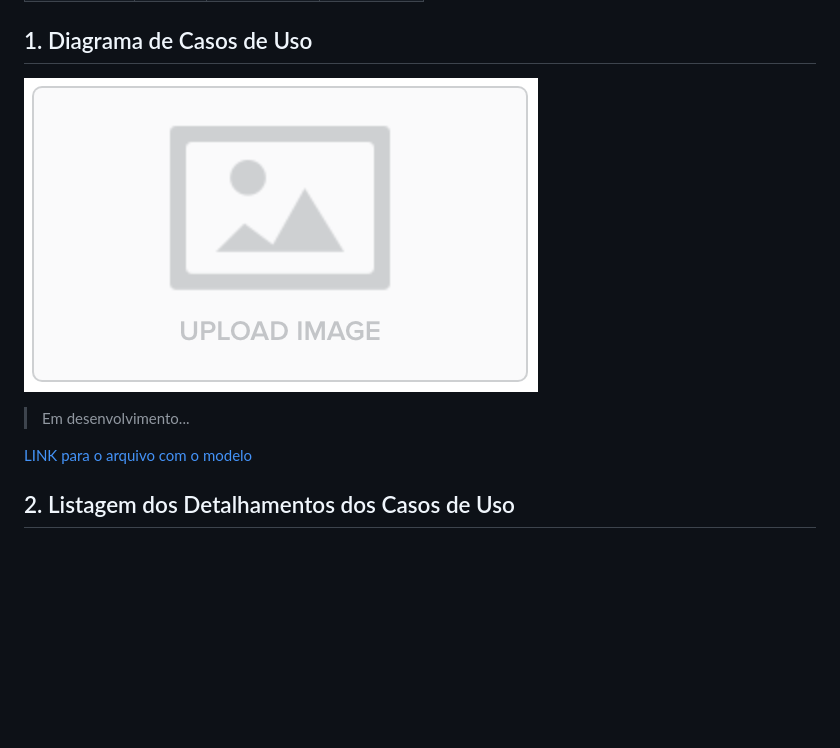
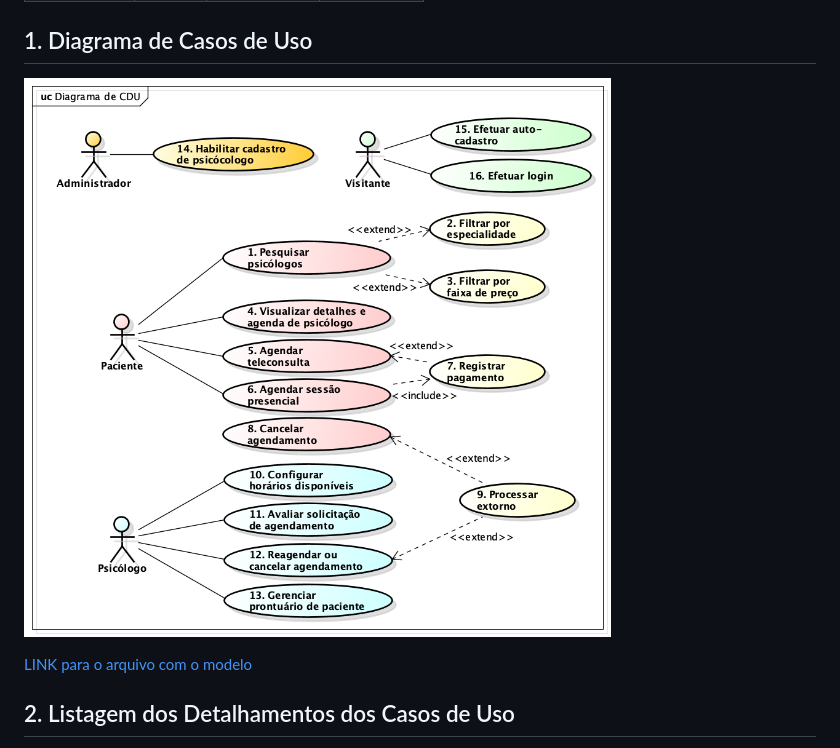
Before and after one commit to tads-cnat/apoo-26-1, a Markdown page: doc/cdu/cdu.md, the part around the change. GitHub-like rendering; pictures changed too: doc/cdu/imgs/cdu_v01.png (added), doc/cdu/imgs/placeholder.png (deleted); blank space fills up the shorter version.

Commit message:
Criação da primeira versão do diagrama de casos de uso.

```diff
--- a/doc/cdu/cdu.md
+++ b/doc/cdu/cdu.md
@@ -9,8 +9,7 @@
 
 ## 1. Diagrama de Casos de Uso
 
-![Substitua pela imagem do diagrama...](imgs/placeholder.png)
-> Em desenvolvimento...
+![Diagrama de Casos de Uso](imgs/cdu_v01.png)
 
 [LINK para o arquivo com o modelo](/doc/arquivo_astah/nome_do_projeto.asta)
 
```
Also changed, not shown: 1 other file.
